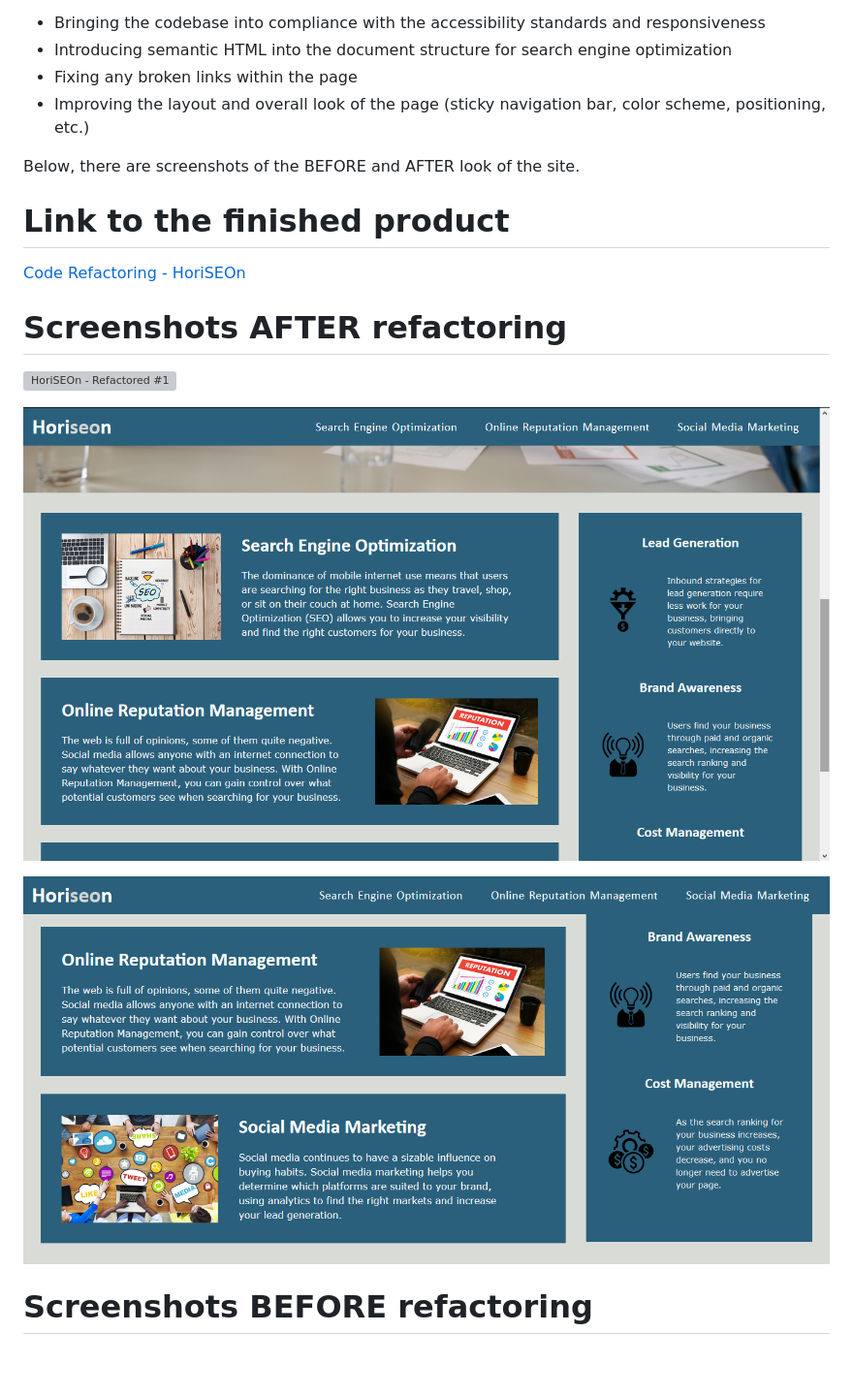
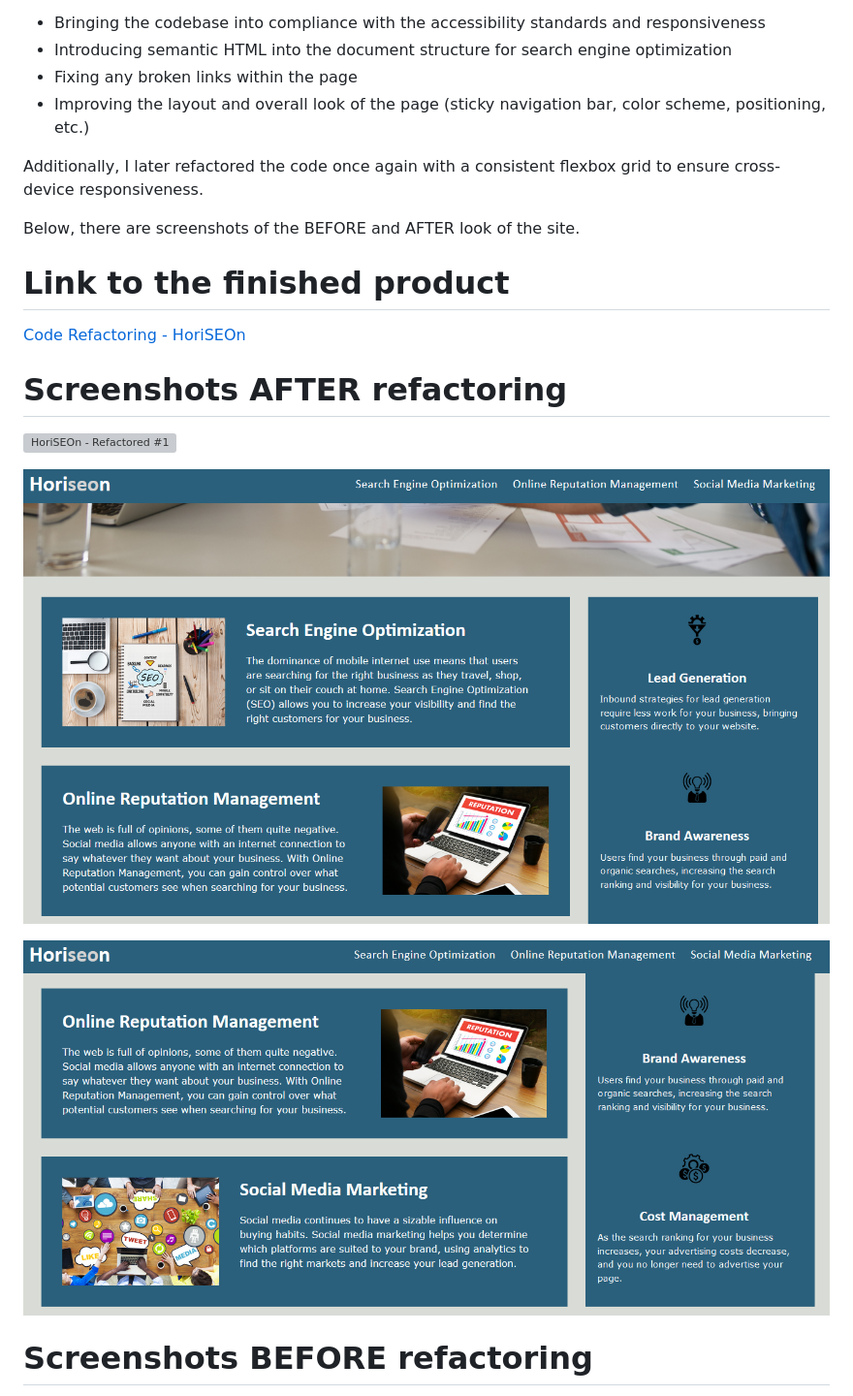
Before and after one commit to BohdiCave/Code_Refactor, a Markdown page: README.md, the part around the change. Shown: that part at 97% size. Rendered like a GitHub page; pictures changed too: assets/images/horiseon-refactored-1.png, assets/images/horiseon-refactored-2.png; blank space fills up the shorter version; grey boxes are pictures that could not be loaded.

Commit message:
Refactored the CSS code with a consistent flexbox grid for cross-device responsiveness. README screenshots updated.

```diff
--- a/README.md
+++ b/README.md
@@ -7,6 +7,8 @@ The main goals consisted in:
 - Introducing semantic HTML into the document structure for search engine optimization
 - Fixing any broken links within the page
 - Improving the layout and overall look of the page (sticky navigation bar, color scheme, positioning, etc.)
+
+Additionally, I later refactored the code once again with a consistent flexbox grid to ensure cross-device responsiveness.
 
 Below, there are screenshots of the BEFORE and AFTER look of the site.
 
```
Also changed, not shown: 3 other files.
